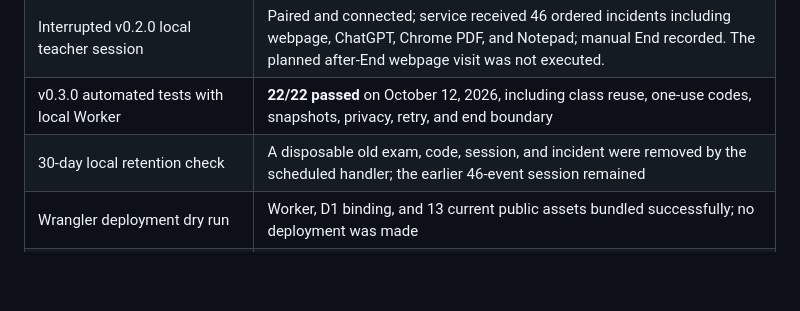
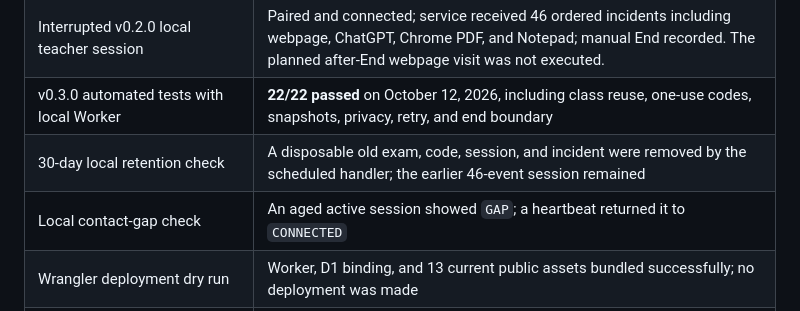
Before and after one commit to learningDar/IntegriTest, a Markdown page: README.md, the part around the change. Drawn GitHub-style; blank space fills up the shorter version.

Commit message:
Record local connection gap recovery

```diff
--- a/README.md
+++ b/README.md
@@ -94,6 +94,7 @@ Run `npm.cmd test`. With the local Worker running, set `SERVICE_TEST_URL=http://
 | Interrupted v0.2.0 local teacher session | Paired and connected; service received 46 ordered incidents including webpage, ChatGPT, Chrome PDF, and Notepad; manual End recorded. The planned after-End webpage visit was not executed. |
 | v0.3.0 automated tests with local Worker | **22/22 passed** on October 12, 2026, including class reuse, one-use codes, snapshots, privacy, retry, and end boundary |
 | 30-day local retention check | A disposable old exam, code, session, and incident were removed by the scheduled handler; the earlier 46-event session remained |
+| Local contact-gap check | An aged active session showed `GAP`; a heartbeat returned it to `CONNECTED` |
 | Wrangler deployment dry run | Worker, D1 binding, and 13 current public assets bundled successfully; no deployment was made |
 | v0.3.0 guided Chrome/Form and separate-device HTTPS gates | **Pending** |
 
```
